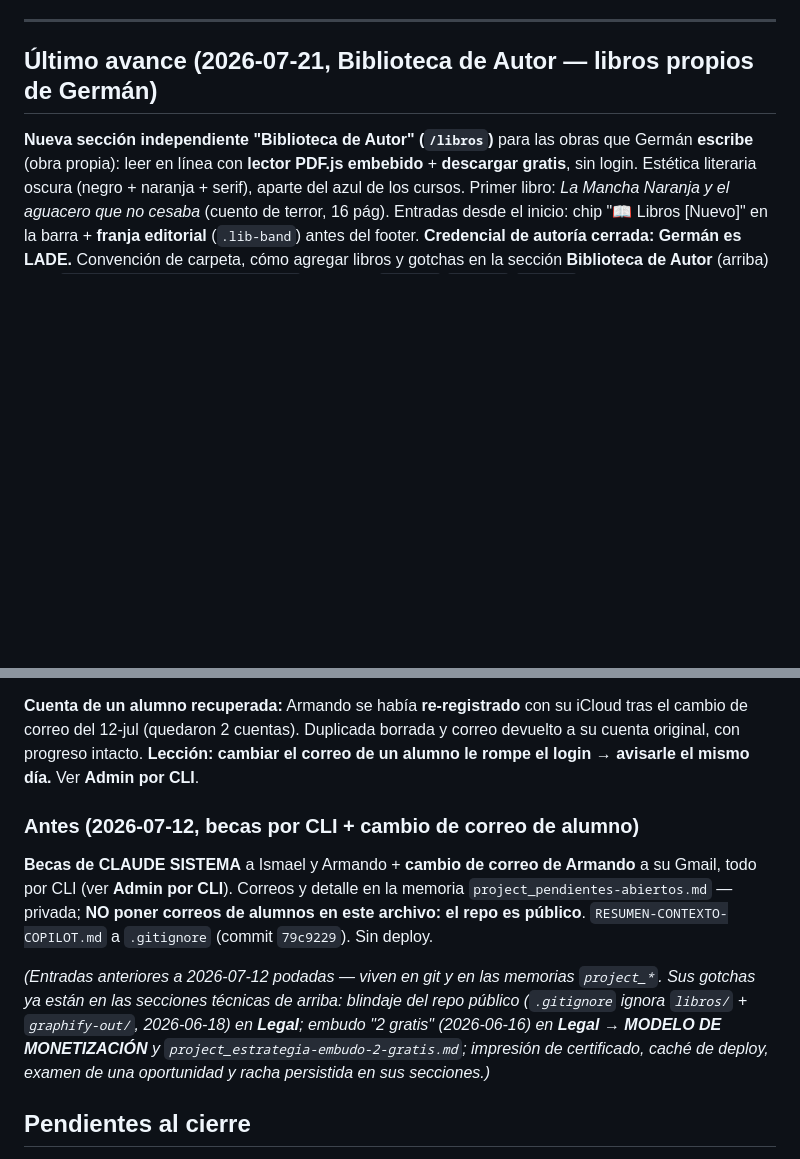
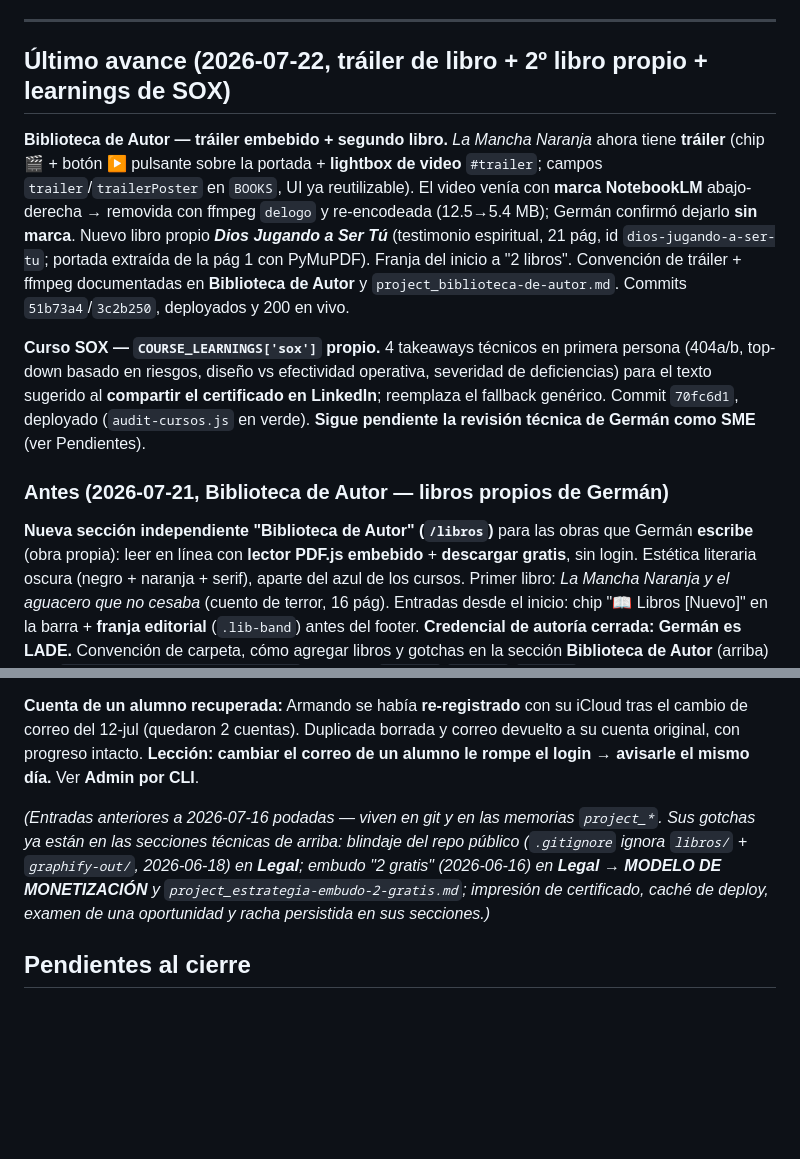
Before and after one commit to cpgermansolis-maker/curso-4dx, a Markdown page: CLAUDE.md, 2 parts joined by grey strips. Rendered like a GitHub page; blank space fills up the shorter version.

Commit message:
docs(cierre): sesion 2026-07-22 - trailer embebido en La Mancha Naranja (badge+lightbox, marca NotebookLM removida) + 2do libro propio Dios Jugando a Ser Tu + COURSE_LEARNINGS propio de SOX; poda del changelog viejo (07-12)
Co-Authored-By: Claude Opus 4.8 (1M context) <noreply@anthropic.com>

```diff
--- a/CLAUDE.md
+++ b/CLAUDE.md
@@ -218,7 +218,13 @@ Operaciones de admin **sin abrir `admin.html`**, reutilizando la sesión local d
 
 ---
 
-## Último avance (2026-07-21, Biblioteca de Autor — libros propios de Germán)
+## Último avance (2026-07-22, tráiler de libro + 2º libro propio + learnings de SOX)
+
+**Biblioteca de Autor — tráiler embebido + segundo libro.** *La Mancha Naranja* ahora tiene **tráiler** (chip 🎬 + botón ▶ pulsante sobre la portada + **lightbox de video** `#trailer`; campos `trailer`/`trailerPoster` en `BOOKS`, UI ya reutilizable). El video venía con **marca NotebookLM** abajo-derecha → removida con ffmpeg `delogo` y re-encodeada (12.5→5.4 MB); Germán confirmó dejarlo **sin marca**. Nuevo libro propio ***Dios Jugando a Ser Tú*** (testimonio espiritual, 21 pág, id `dios-jugando-a-ser-tu`; portada extraída de la pág 1 con PyMuPDF). Franja del inicio a "2 libros". Convención de tráiler + ffmpeg documentadas en **Biblioteca de Autor** y `project_biblioteca-de-autor.md`. Commits `51b73a4`/`3c2b250`, deployados y 200 en vivo.
+
+**Curso SOX — `COURSE_LEARNINGS['sox']` propio.** 4 takeaways técnicos en primera persona (404a/b, top-down basado en riesgos, diseño vs efectividad operativa, severidad de deficiencias) para el texto sugerido al **compartir el certificado en LinkedIn**; reemplaza el fallback genérico. Commit `70fc6d1`, deployado (`audit-cursos.js` en verde). **Sigue pendiente la revisión técnica de Germán como SME** (ver Pendientes).
+
+### Antes (2026-07-21, Biblioteca de Autor — libros propios de Germán)
 
 **Nueva sección independiente "Biblioteca de Autor" (`/libros`)** para las obras que Germán **escribe** (obra propia): leer en línea con **lector PDF.js embebido** + **descargar gratis**, sin login. Estética literaria oscura (negro + naranja + serif), aparte del azul de los cursos. Primer libro: *La Mancha Naranja y el aguacero que no cesaba* (cuento de terror, 16 pág). Entradas desde el inicio: chip "📖 Libros [Nuevo]" en la barra + **franja editorial** (`.lib-band`) antes del footer. **Credencial de autoría cerrada: Germán es LADE.** Convención de carpeta, cómo agregar libros y gotchas en la sección **Biblioteca de Autor** (arriba) y en `project_biblioteca-de-autor.md`. Commits `139eebb`/`3988295`/`97afb82`, deployados y verificados 200 en vivo.
 
@@ -246,11 +252,7 @@ Operaciones de admin **sin abrir `admin.html`**, reutilizando la sesión local d
 
 **Cuenta de un alumno recuperada:** Armando se había **re-registrado** con su iCloud tras el cambio de correo del 12-jul (quedaron 2 cuentas). Duplicada borrada y correo devuelto a su cuenta original, con progreso intacto. **Lección: cambiar el correo de un alumno le rompe el login → avisarle el mismo día.** Ver **Admin por CLI**.
 
-### Antes (2026-07-12, becas por CLI + cambio de correo de alumno)
-
-**Becas de CLAUDE SISTEMA** a Ismael y Armando + **cambio de correo de Armando** a su Gmail, todo por CLI (ver **Admin por CLI**). Correos y detalle en la memoria `project_pendientes-abiertos.md` — privada; **NO poner correos de alumnos en este archivo: el repo es público**. `RESUMEN-CONTEXTO-COPILOT.md` a `.gitignore` (commit `79c9229`). Sin deploy.
-
-*(Entradas anteriores a 2026-07-12 podadas — viven en git y en las memorias `project_*`. Sus gotchas ya están en las secciones técnicas de arriba: blindaje del repo público (`.gitignore` ignora `libros/` + `graphify-out/`, 2026-06-18) en **Legal**; embudo "2 gratis" (2026-06-16) en **Legal → MODELO DE MONETIZACIÓN** y `project_estrategia-embudo-2-gratis.md`; impresión de certificado, caché de deploy, examen de una oportunidad y racha persistida en sus secciones.)*
+*(Entradas anteriores a 2026-07-16 podadas — viven en git y en las memorias `project_*`. Sus gotchas ya están en las secciones técnicas de arriba: blindaje del repo público (`.gitignore` ignora `libros/` + `graphify-out/`, 2026-06-18) en **Legal**; embudo "2 gratis" (2026-06-16) en **Legal → MODELO DE MONETIZACIÓN** y `project_estrategia-embudo-2-gratis.md`; impresión de certificado, caché de deploy, examen de una oportunidad y racha persistida en sus secciones.)*
 
 ## Pendientes al cierre
 
```
